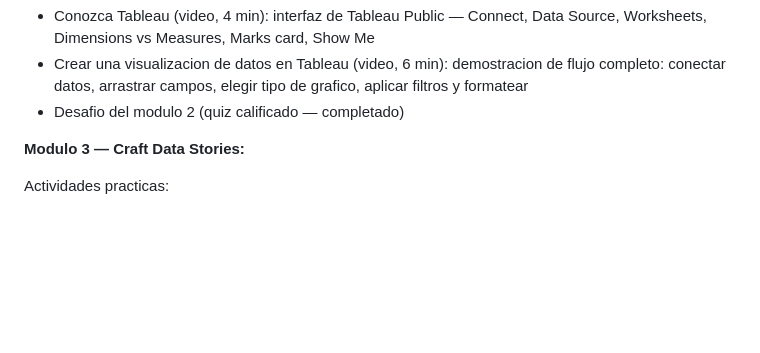
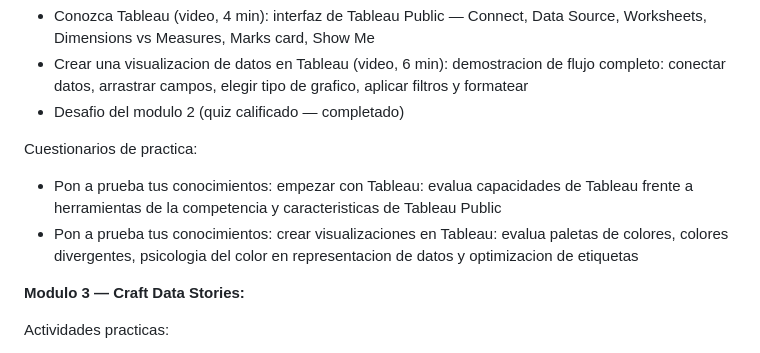
Before and after one commit to aroaxinping/google-data-analytics, a Markdown page: course-6-visualize-data/apuntes.md, the part around one of its changes. Drawn GitHub-style; blank space fills up the shorter version.

```diff
--- a/course-6-visualize-data/apuntes.md
+++ b/course-6-visualize-data/apuntes.md
@@ -213,6 +218,10 @@ Otras actividades:
 - Conozca Tableau (video, 4 min): interfaz de Tableau Public — Connect, Data Source, Worksheets, Dimensions vs Measures, Marks card, Show Me
 - Crear una visualizacion de datos en Tableau (video, 6 min): demostracion de flujo completo: conectar datos, arrastrar campos, elegir tipo de grafico, aplicar filtros y formatear
 - Desafio del modulo 2 (quiz calificado — completado)
+
+Cuestionarios de practica:
+- Pon a prueba tus conocimientos: empezar con Tableau: evalua capacidades de Tableau frente a herramientas de la competencia y caracteristicas de Tableau Public
+- Pon a prueba tus conocimientos: crear visualizaciones en Tableau: evalua paletas de colores, colores divergentes, psicologia del color en representacion de datos y optimizacion de etiquetas
 
 **Modulo 3 — Craft Data Stories:**
 
```
Also changed, not shown: other parts of course-6-visualize-data/apuntes.md (+16 -0 lines).
